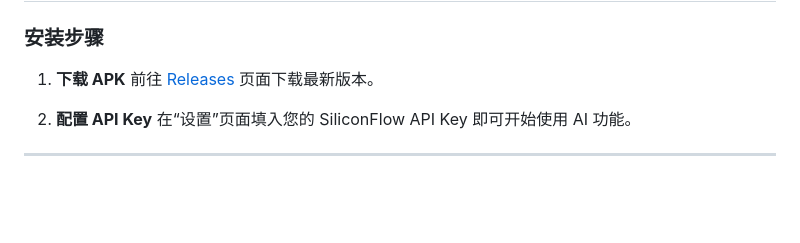
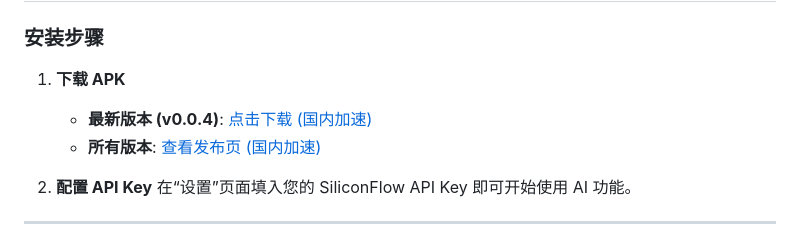
Before and after one commit to lijiaxu2021/MagicWord, a Markdown page: README.md, the part around the change. Drawn GitHub-style; blank space fills up the shorter version.

Commit message:
Update README with proxy download links

```diff
--- a/README.md
+++ b/README.md
@@ -74,7 +74,8 @@ com.magicword.app
 ### 安装步骤
 
 1.  **下载 APK**
-    前往 [Releases](https://github.com/lijiaxu2011/MagicWord/releases) 页面下载最新版本。
+    - **最新版本 (v0.0.4)**: [点击下载 (国内加速)](https://mag.upxuu.com/lijiaxu2011/MagicWord/releases/download/v0.0.4/MagicWord-v0.0.4.apk)
+    - **所有版本**: [查看发布页 (国内加速)](https://mag.upxuu.com/lijiaxu2011/MagicWord/releases)
 
 2.  **配置 API Key**
     在“设置”页面填入您的 SiliconFlow API Key 即可开始使用 AI 功能。
```
